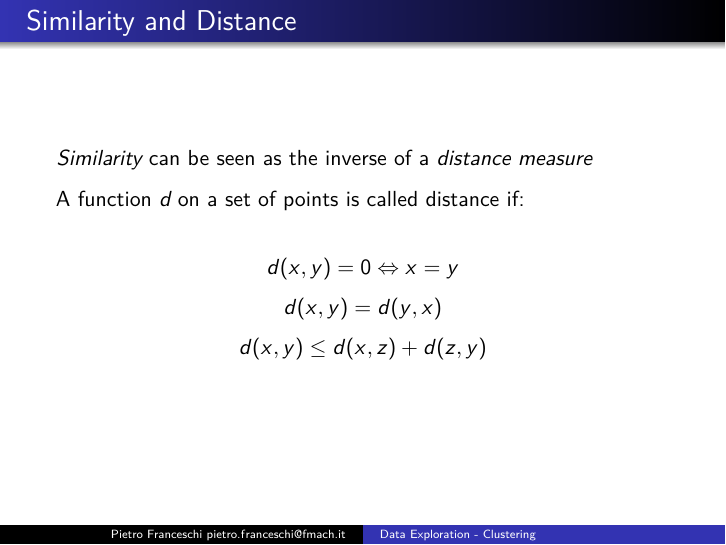
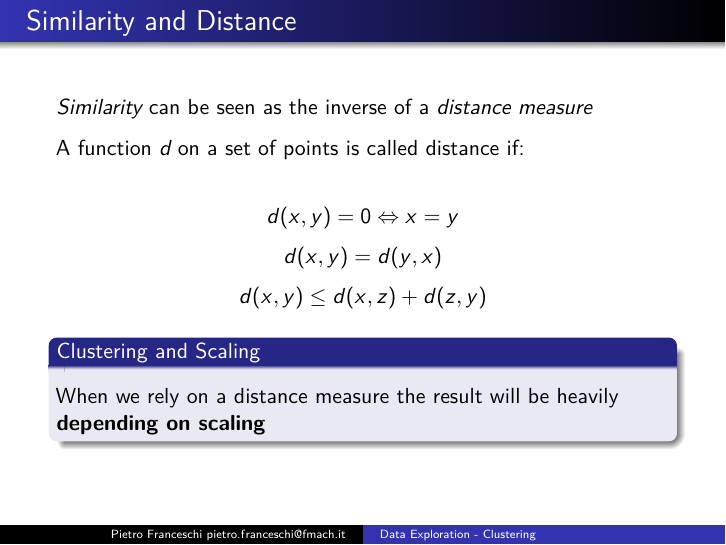
Before and after one commit to pietrofranceschi/Data_exploration, an R Markdown document (clustering.Rmd): page 5 of 30. Rendered offline with R 4.5, knitr and Pandoc, then LaTeX, with nearby package versions; code that draws random numbers runs with fixed seeds of ours; some code elsewhere in the file could not run offline.

Commit message:
update pdf

````diff
--- a/clustering.Rmd
+++ b/clustering.Rmd
@@ -71,6 +71,13 @@ $$
 d(x,y) \leq d(x,z) + d(z,y)
 $$
 
+### Clustering and Scaling
+
+When we rely on a distance measure the result will be heavily **depending on scaling**
+
+
+
+
 ## Flexibility
 
 ```{r, echo=FALSE, fig.align='center', out.width="50%"}
````
Also changed, not shown: clustering.pdf, clustering.Rmd (2 more changed lines).
